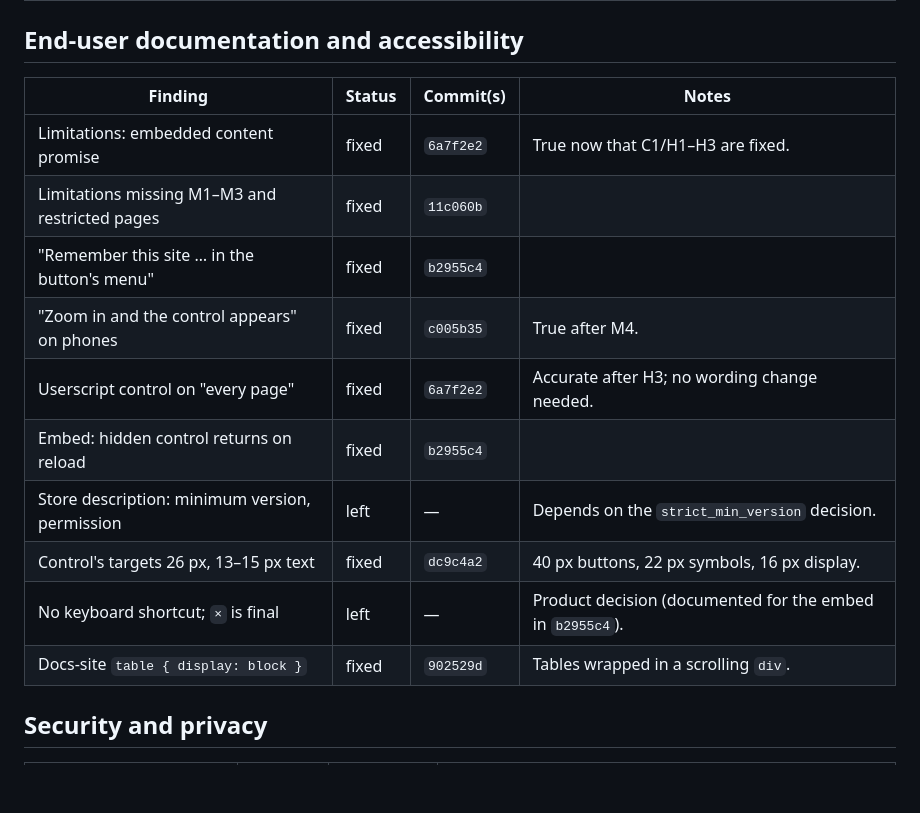
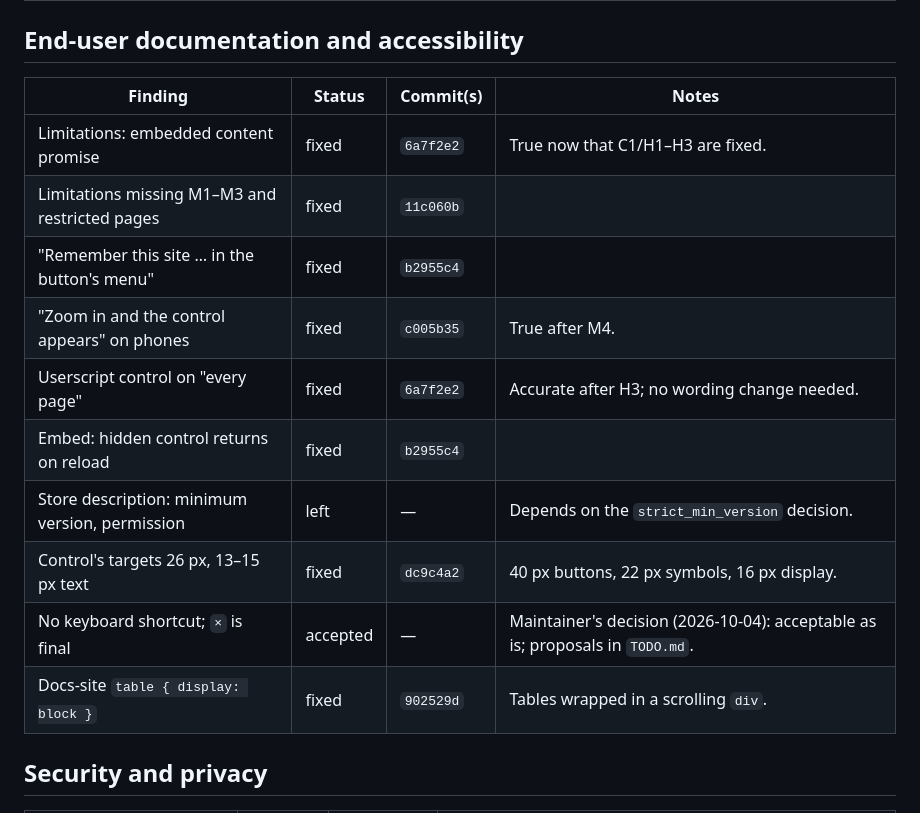
Before and after one commit to narve/text-size-adjuster, a Markdown page: docs/code-review-2026-10-03-fixes.md, the part around the change. Drawn GitHub-style; blank space fills up the shorter version.

```diff
--- a/docs/code-review-2026-10-03-fixes.md
+++ b/docs/code-review-2026-10-03-fixes.md
@@ -39,18 +39,18 @@ commit; "left" says why. What is still open is listed in `TODO.md`.
 
 ## End-user documentation and accessibility
 
-| Finding                                        | Status | Commit(s) | Notes                                                     |
-| ---------------------------------------------- | ------ | --------- | --------------------------------------------------------- |
-| Limitations: embedded content promise          | fixed  | `6a7f2e2` | True now that C1/H1–H3 are fixed.                         |
-| Limitations missing M1–M3 and restricted pages | fixed  | `11c060b` |                                                           |
-| "Remember this site … in the button's menu"    | fixed  | `b2955c4` |                                                           |
-| "Zoom in and the control appears" on phones    | fixed  | `c005b35` | True after M4.                                            |
-| Userscript control on "every page"             | fixed  | `6a7f2e2` | Accurate after H3; no wording change needed.              |
-| Embed: hidden control returns on reload        | fixed  | `b2955c4` |                                                           |
-| Store description: minimum version, permission | left   | —         | Depends on the `strict_min_version` decision.             |
-| Control's targets 26 px, 13–15 px text         | fixed  | `dc9c4a2` | 40 px buttons, 22 px symbols, 16 px display.              |
-| No keyboard shortcut; `×` is final             | left   | —         | Product decision (documented for the embed in `b2955c4`). |
-| Docs-site `table { display: block }`           | fixed  | `902529d` | Tables wrapped in a scrolling `div`.                      |
+| Finding                                        | Status   | Commit(s) | Notes                                                                         |
+| ---------------------------------------------- | -------- | --------- | ----------------------------------------------------------------------------- |
+| Limitations: embedded content promise          | fixed    | `6a7f2e2` | True now that C1/H1–H3 are fixed.                                             |
+| Limitations missing M1–M3 and restricted pages | fixed    | `11c060b` |                                                                               |
+| "Remember this site … in the button's menu"    | fixed    | `b2955c4` |                                                                               |
+| "Zoom in and the control appears" on phones    | fixed    | `c005b35` | True after M4.                                                                |
+| Userscript control on "every page"             | fixed    | `6a7f2e2` | Accurate after H3; no wording change needed.                                  |
+| Embed: hidden control returns on reload        | fixed    | `b2955c4` |                                                                               |
+| Store description: minimum version, permission | left     | —         | Depends on the `strict_min_version` decision.                                 |
+| Control's targets 26 px, 13–15 px text         | fixed    | `dc9c4a2` | 40 px buttons, 22 px symbols, 16 px display.                                  |
+| No keyboard shortcut; `×` is final             | accepted | —         | Maintainer's decision (2026-10-04): acceptable as is; proposals in `TODO.md`. |
+| Docs-site `table { display: block }`           | fixed    | `902529d` | Tables wrapped in a scrolling `div`.                                          |
 
 ## Security and privacy
 
```
Also changed, not shown: TODO.md (+20 -2 lines).
